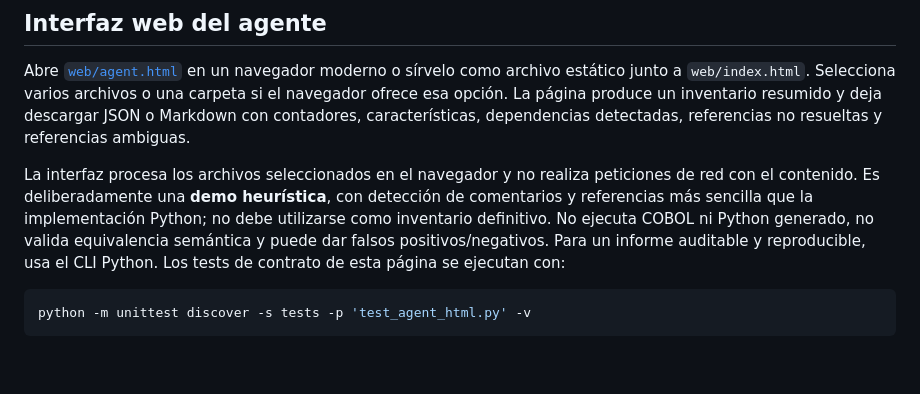
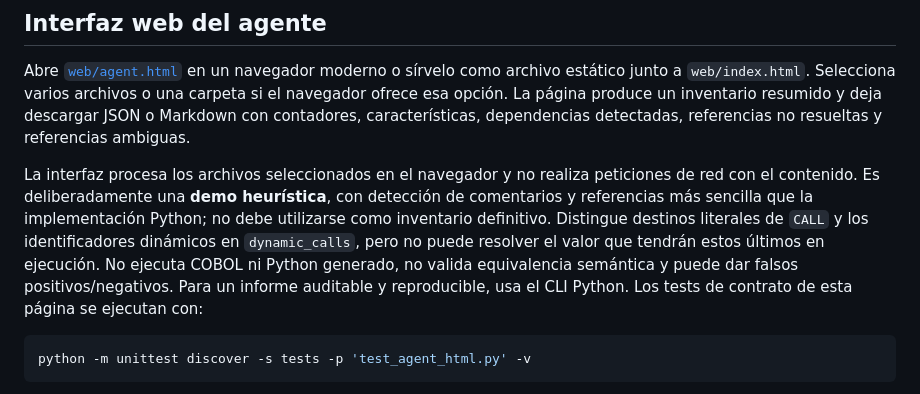
Before and after one commit to orbitalronin94/cobol2py, a Markdown page: docs/repo-modernization-agent.md, the part around the change. GitHub-like rendering; blank space fills up the shorter version.

Commit message:
Document dynamic CALL support in browser agent

````diff
--- a/docs/repo-modernization-agent.md
+++ b/docs/repo-modernization-agent.md
@@ -100,7 +100,7 @@ El piloto falla si una traducción no puede generarse o si el Python generado no
 
 Abre [`web/agent.html`](../web/agent.html) en un navegador moderno o sírvelo como archivo estático junto a `web/index.html`. Selecciona varios archivos o una carpeta si el navegador ofrece esa opción. La página produce un inventario resumido y deja descargar JSON o Markdown con contadores, características, dependencias detectadas, referencias no resueltas y referencias ambiguas.
 
-La interfaz procesa los archivos seleccionados en el navegador y no realiza peticiones de red con el contenido. Es deliberadamente una **demo heurística**, con detección de comentarios y referencias más sencilla que la implementación Python; no debe utilizarse como inventario definitivo. No ejecuta COBOL ni Python generado, no valida equivalencia semántica y puede dar falsos positivos/negativos. Para un informe auditable y reproducible, usa el CLI Python. Los tests de contrato de esta página se ejecutan con:
+La interfaz procesa los archivos seleccionados en el navegador y no realiza peticiones de red con el contenido. Es deliberadamente una **demo heurística**, con detección de comentarios y referencias más sencilla que la implementación Python; no debe utilizarse como inventario definitivo. Distingue destinos literales de `CALL` y los identificadores dinámicos en `dynamic_calls`, pero no puede resolver el valor que tendrán estos últimos en ejecución. No ejecuta COBOL ni Python generado, no valida equivalencia semántica y puede dar falsos positivos/negativos. Para un informe auditable y reproducible, usa el CLI Python. Los tests de contrato de esta página se ejecutan con:
 
 ```bash
 python -m unittest discover -s tests -p 'test_agent_html.py' -v
````
